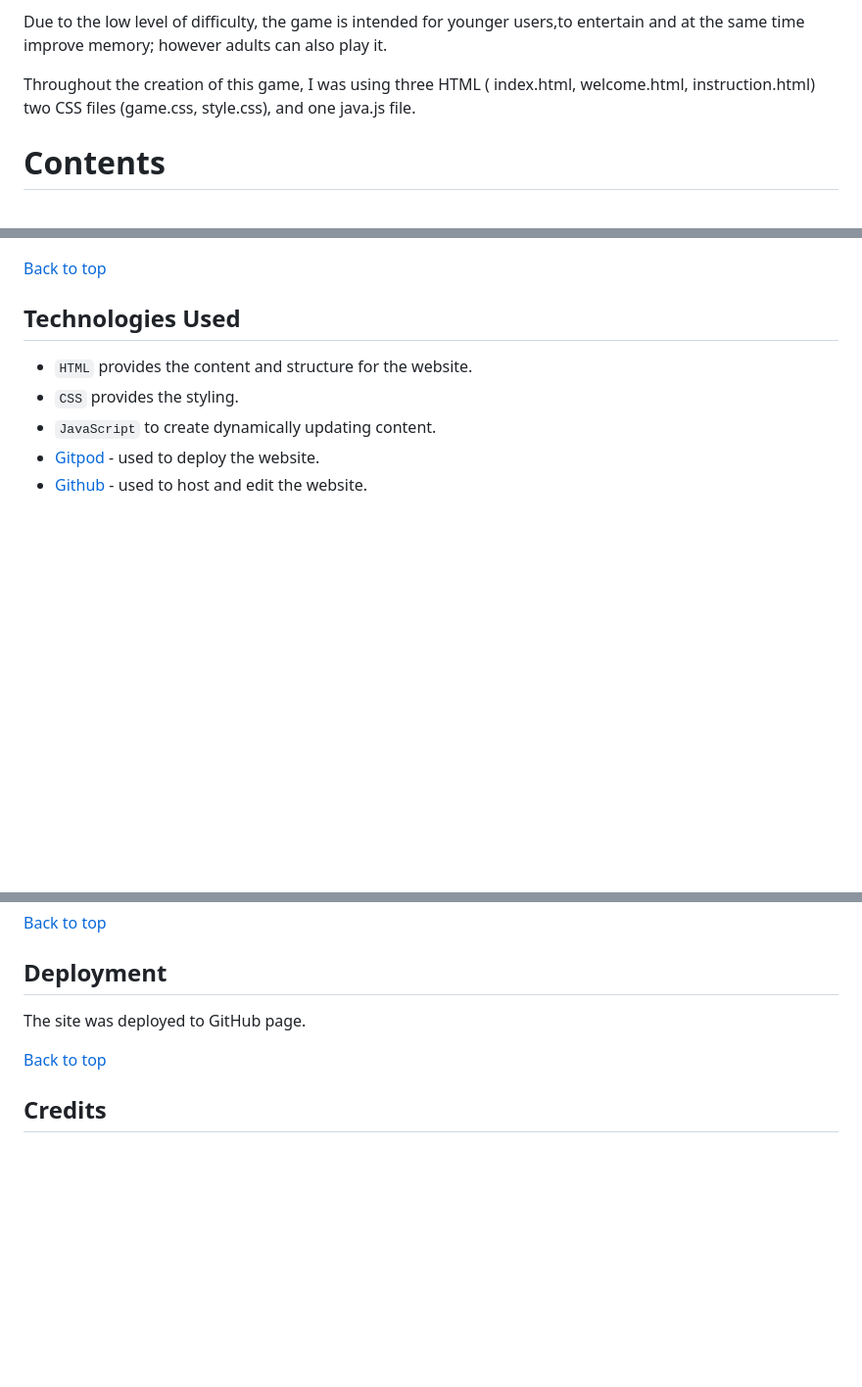
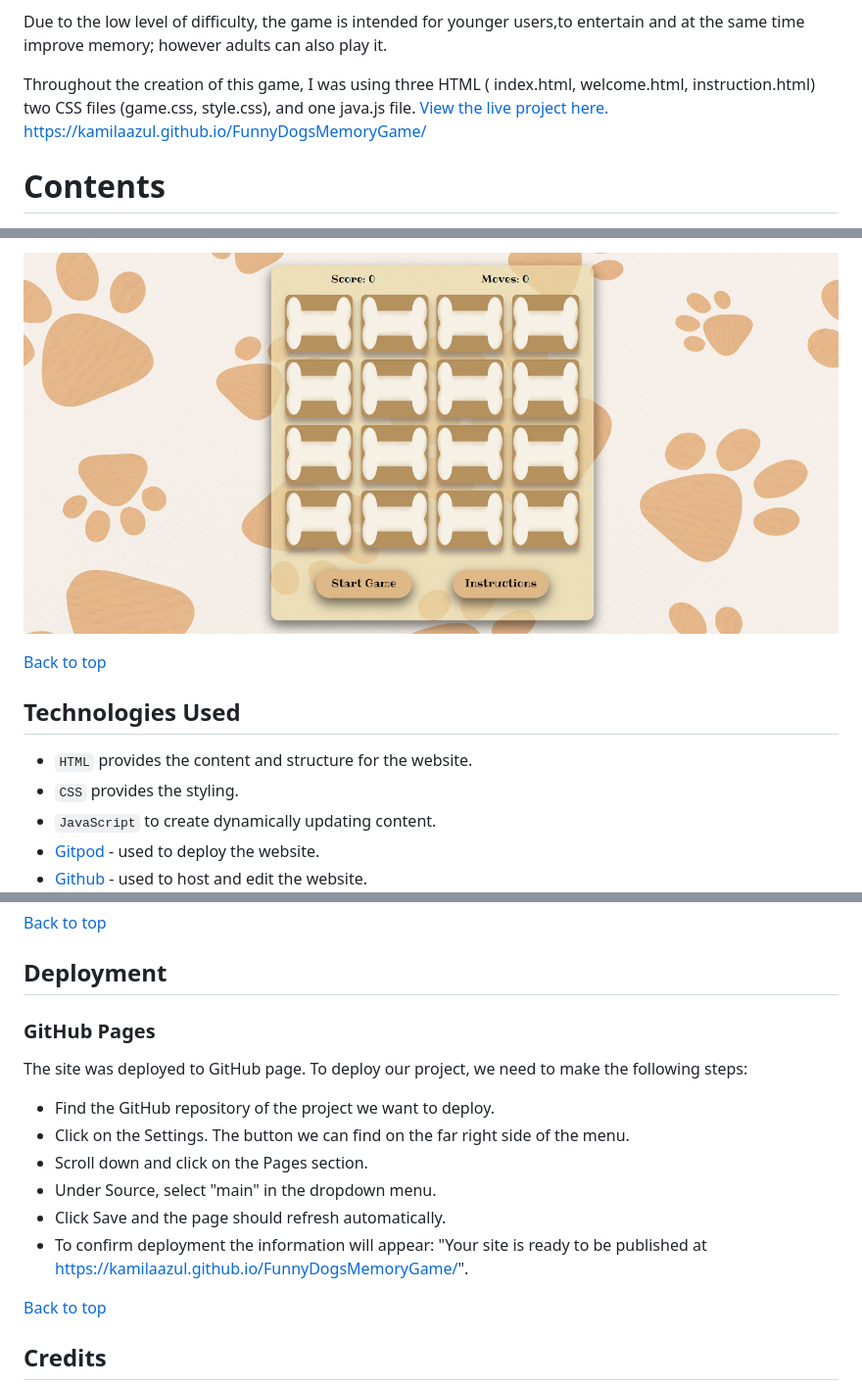
Before and after one commit to KamilaAzul/FunnyDogsMemoryGame, a Markdown page: README.md, 3 parts joined by grey strips. Shown: that part at 98% size. Rendered like a GitHub page; pictures changed too: images/screenshoots/MemoryGame2.png (added); blank space fills up the shorter version.

Commit message:
Add changes to Readme file

```diff
--- a/README.md
+++ b/README.md
@@ -8,6 +8,8 @@ The game doesn't have a time limit to find the pairs of cards.
 Due to the low level of difficulty, the game is intended for younger users,to entertain and at the same time improve memory; however adults can also play it.
 
 Throughout the creation of this game, I was using three HTML ( index.html, welcome.html, instruction.html) two CSS files (game.css, style.css), and one java.js file.
+[View the live project here.](https://odden69.github.io/memory-game/)
+https://kamilaazul.github.io/FunnyDogsMemoryGame/
 
 
 # Contents
@@ -97,4 +98,5 @@ This page contains sixteen randomly arranged cards, eight matching pairs, as we
 
+![Alt text](images/screenshoots/MemoryGame2.png)
 
 [Back to top](<#contents>)
 
@@ -117,7 +119,15 @@ Please refer to [**_here_**](TESTING.md) for more information on testing.
 
 ## Deployment
 
-The site was deployed to GitHub page.
+
+### GitHub Pages
+The site was deployed to GitHub page. To deploy our project, we need to make the following steps:
+- Find the GitHub repository of the project we want to deploy.
+- Click on the Settings. The button we can find on the far right side of the menu.
+- Scroll down and click on the Pages section.
+- Under Source, select "main" in the dropdown menu.
+- Click Save and the page should refresh automatically.
+- To confirm deployment the information will appear:  "Your site is ready to be published at  https://kamilaazul.github.io/FunnyDogsMemoryGame/".
 
 [Back to top](<#contents>)
 
```
Also changed, not shown: other parts of README.md (+1 -2 lines), 3 other files.
